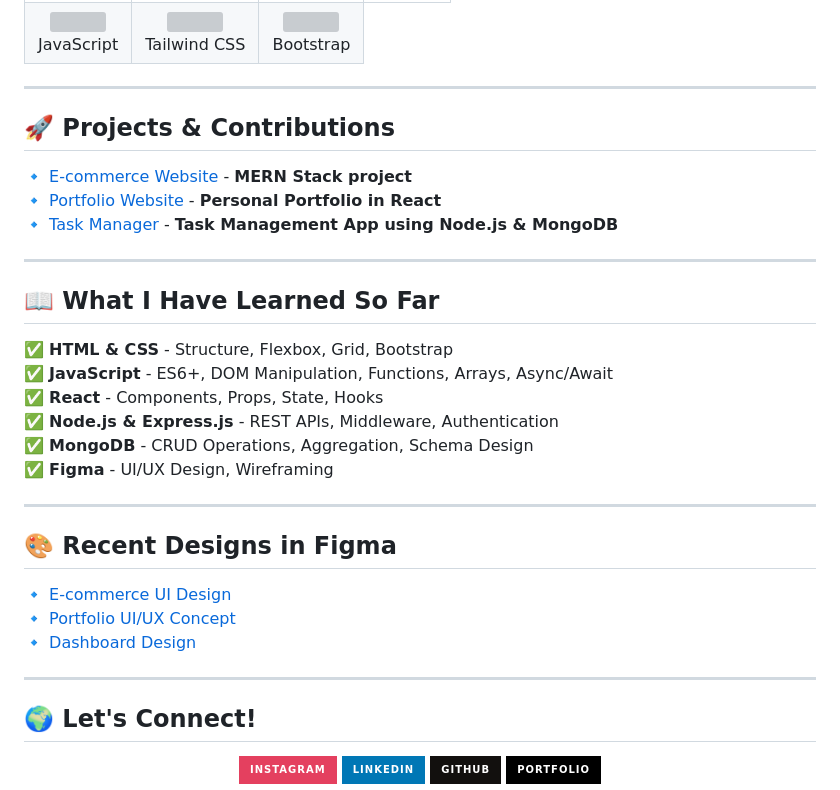
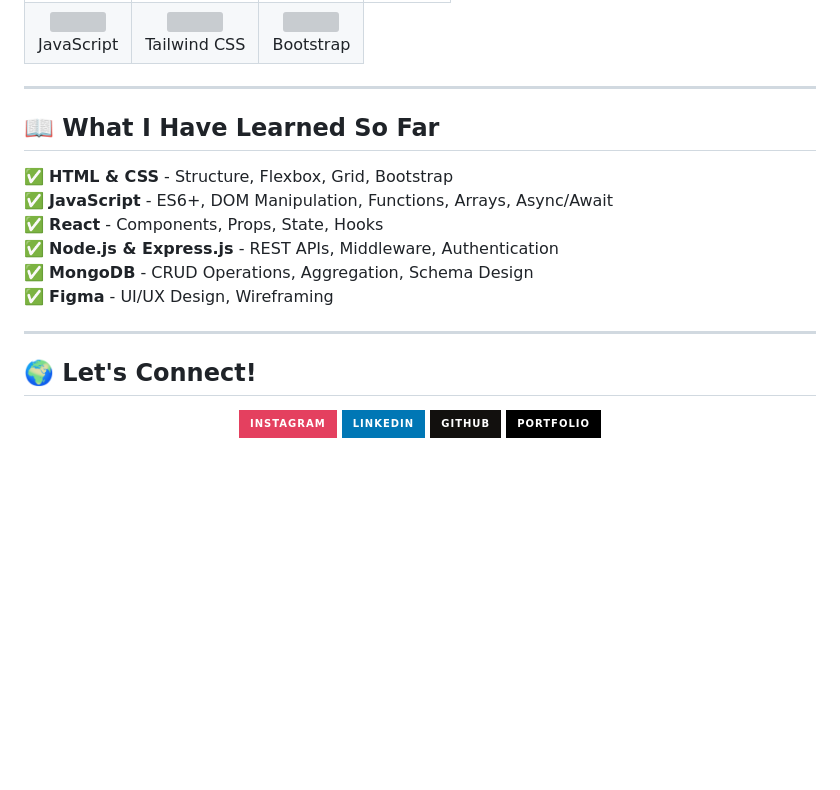
Before and after one commit to ajayjoseph-creator/ajayjoseph-creator, a Markdown page: README.md, the part around the change. GitHub-like rendering; badges without logos; blank space fills up the shorter version; grey boxes are pictures that could not be loaded.

```diff
--- a/README.md
+++ b/README.md
@@ -67,12 +67,7 @@
 
 ---
 
-## 🚀 **Projects & Contributions**
-🔹 [E-commerce Website](https://github.com/ajayjoseph-creator/ecommerce) - **MERN Stack project**
-🔹 [Portfolio Website](https://github.com/ajayjoseph-creator/portfolio) - **Personal Portfolio in React**
-🔹 [Task Manager](https://github.com/ajayjoseph-creator/task-manager) - **Task Management App using Node.js & MongoDB**
 
----
 
 ## 📖 **What I Have Learned So Far**
 ✅ **HTML & CSS** - Structure, Flexbox, Grid, Bootstrap
@@ -84,12 +79,7 @@
 
 ---
 
-## 🎨 **Recent Designs in Figma**
-🔹 [E-commerce UI Design](https://www.figma.com/)
-🔹 [Portfolio UI/UX Concept](https://www.figma.com/)
-🔹 [Dashboard Design](https://www.figma.com/)
 
----
 
 ## 🌍 **Let's Connect!**
 <div align="center">
```
